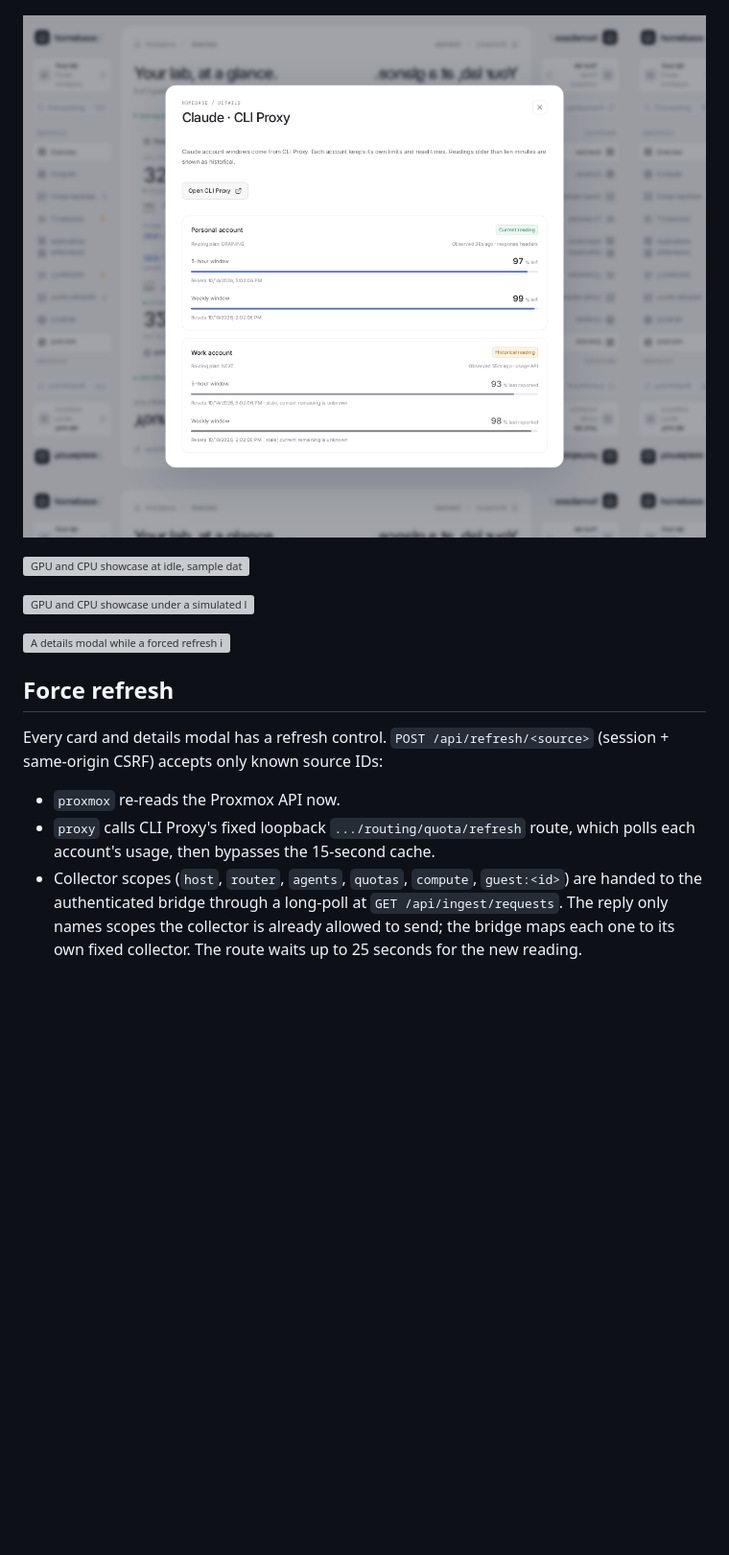
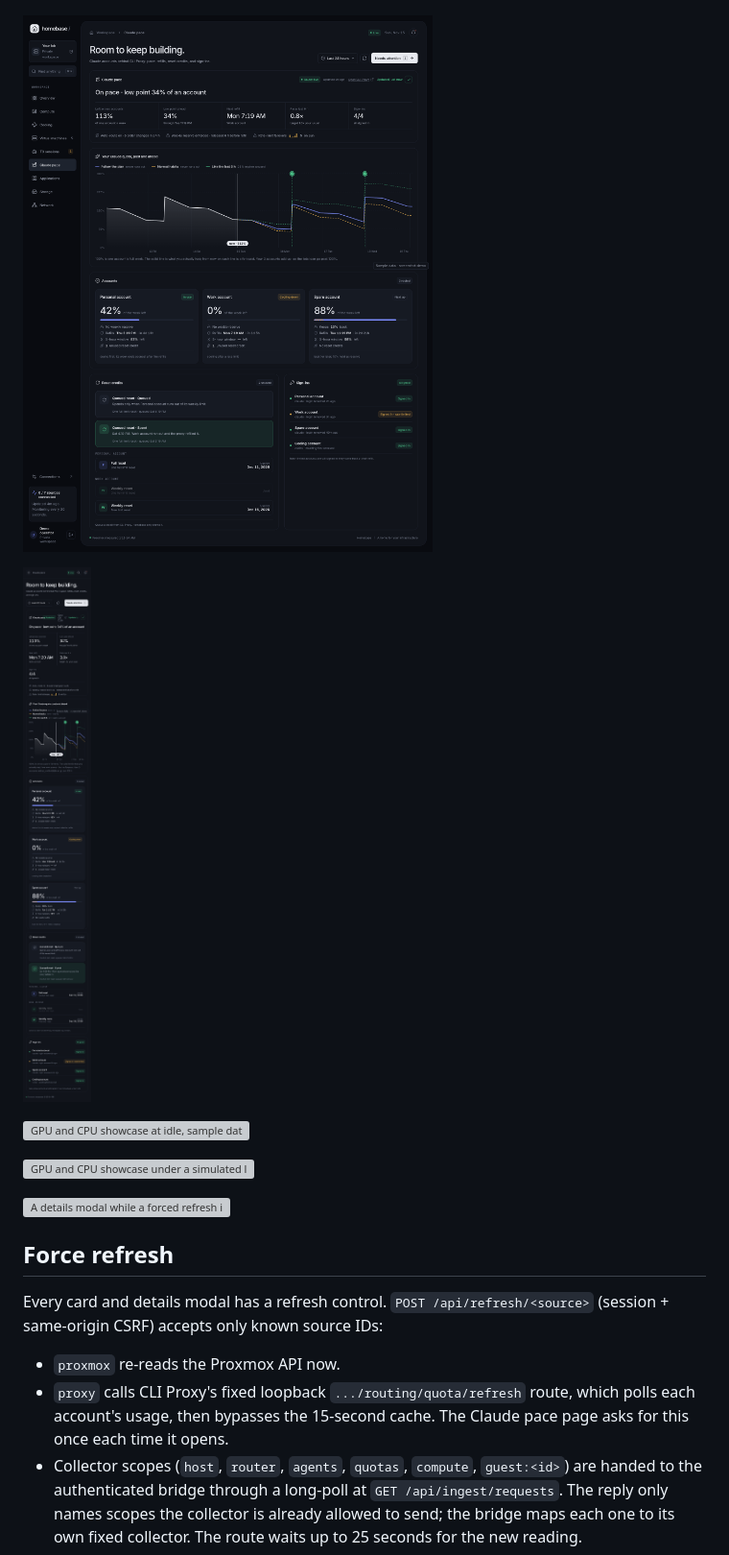
Before and after one commit to nsoliven/homebase-dashboard, a Markdown page: README.md, the part around one of its changes. Shown at 96% size. GitHub-like rendering; pictures changed too: docs/screenshots/claude-pace-phone.png (added), docs/screenshots/claude-pace.png (added), docs/screenshots/quotas.png (deleted); blank space fills up the shorter version; grey boxes are pictures that could not be loaded.

```diff
--- a/README.md
+++ b/README.md
@@ -80,7 +80,9 @@ or credentials were used.
 
 ![Fan RPM history and a qualitative sound estimate using sample data](docs/screenshots/cooling.png)
 
-![Correct quota percentages with current and historical sample account readings](docs/screenshots/quotas.png)
+![Claude pace page: pace summary, quota forecast, accounts with weekly reserve, reset credits and sign-ins, sample data](docs/screenshots/claude-pace.png)
+
+![Claude pace page on a phone, sample data](docs/screenshots/claude-pace-phone.png)
 
 ![GPU and CPU showcase at idle, sample data](docs/screenshots/compute-idle.png)
 
@@ -95,7 +97,8 @@ Every card and details modal has a refresh control. `POST /api/refresh/<source>`
 
 - `proxmox` re-reads the Proxmox API now.
 - `proxy` calls CLI Proxy's fixed loopback `.../routing/quota/refresh` route,
-  which polls each account's usage, then bypasses the 15-second cache.
+  which polls each account's usage, then bypasses the 15-second cache. The
+  Claude pace page asks for this once each time it opens.
 - Collector scopes (`host`, `router`, `agents`, `quotas`, `compute`, `guest:<id>`)
   are handed to the authenticated bridge through a long-poll at
   `GET /api/ingest/requests`. The reply only names scopes the collector is
```
Also changed, not shown: other parts of README.md (+7 -1 lines), 13 other files.
